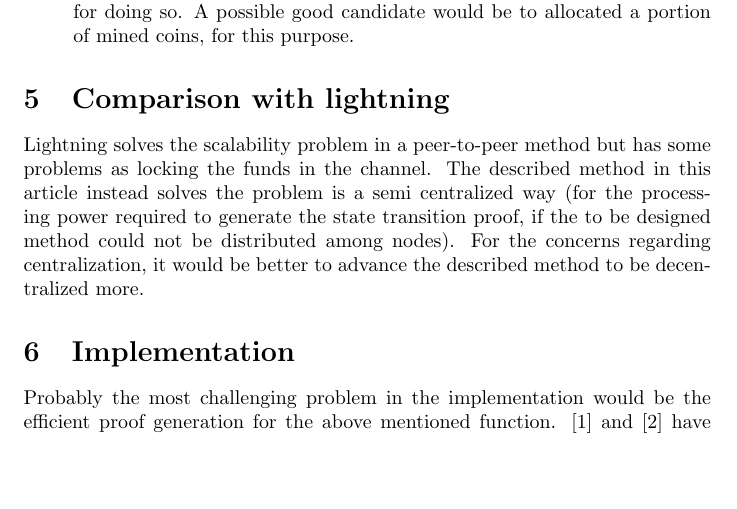
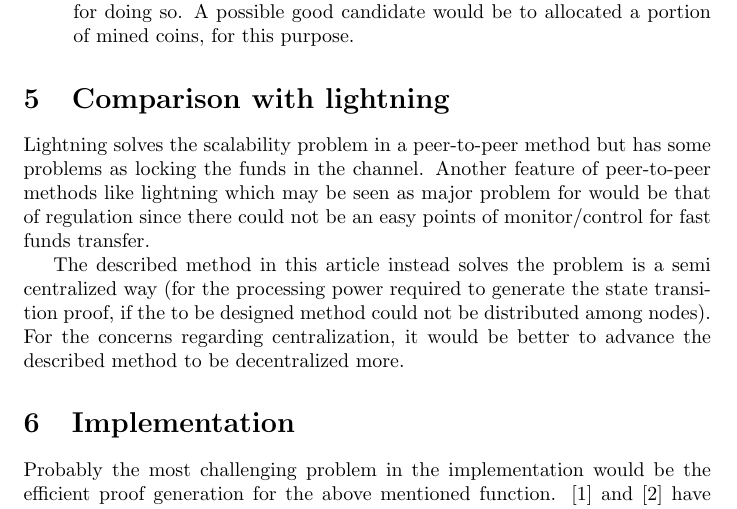
Before and after one commit to bijakatlykkex/HighCapacityBlockchain, a LaTeX paper (Design/HighCapacityBlockchain.tex): part of page 4 of 5, cut so that both start at the same text, the shorter picture padded with empty space. Compiled offline with LaTeX, dvips and Ghostscript.

Commit message:
Lightning comparison section more completed.

```diff
--- a/Design/HighCapacityBlockchain.tex
+++ b/Design/HighCapacityBlockchain.tex
@@ -119,7 +119,9 @@ Thus by having this proof, tx, txCollectionHash (which is mined in blockchain) a
 
 \section{Comparison with lightning}
 
-Lightning solves the scalability problem in a peer-to-peer method but has some problems as locking the funds in the channel. The described method in this article instead solves the problem is a semi centralized way (for the processing power required to generate the state transition proof, if the to be designed method could not be distributed among nodes). For the concerns regarding centralization, it would be better to advance the described method to be decentralized more.
+Lightning solves the scalability problem in a peer-to-peer method but has some problems as locking the funds in the channel. Another feature of peer-to-peer methods like lightning which may be seen as major problem for would be that of regulation since there could not be an easy points of monitor/control for fast funds transfer.
+
+The described method in this article instead solves the problem is a semi centralized way (for the processing power required to generate the state transition proof, if the to be designed method could not be distributed among nodes). For the concerns regarding centralization, it would be better to advance the described method to be decentralized more.
 
 \section{Implementation}
 
```
